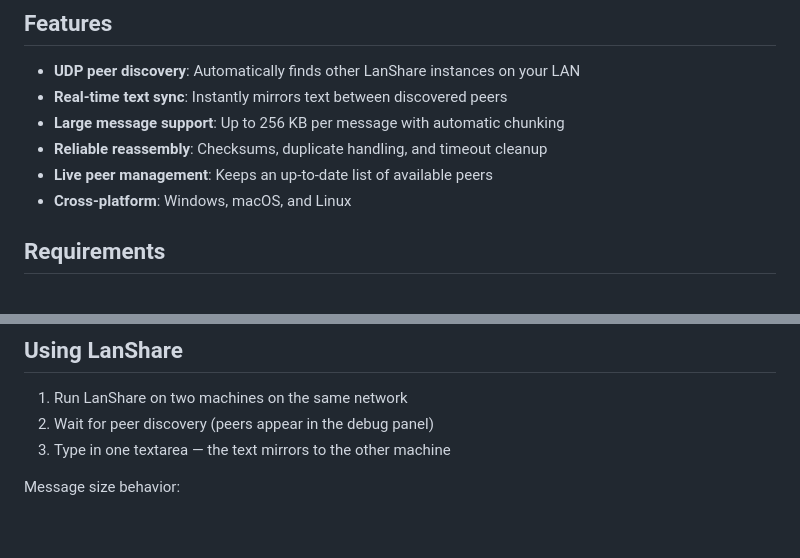
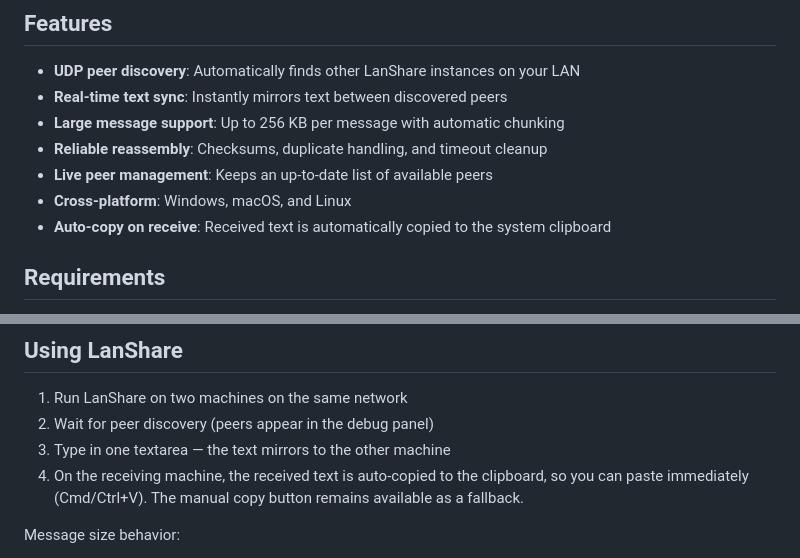
Before and after one commit to RushitSolanki/lanshare, a Markdown page: README.md, 2 parts joined by grey strips. Drawn GitHub-style; blank space fills up the shorter version.

Commit message:
docs: document auto-copy on receive behavior in README

```diff
--- a/README.md
+++ b/README.md
@@ -10,6 +10,7 @@ Peer‑to‑peer text sharing for local networks, built with Tauri and Rust.
 - **Reliable reassembly**: Checksums, duplicate handling, and timeout cleanup
 - **Live peer management**: Keeps an up‑to‑date list of available peers
 - **Cross‑platform**: Windows, macOS, and Linux
+ - **Auto‑copy on receive**: Received text is automatically copied to the system clipboard
 
 ## Requirements
 
@@ -88,6 +89,7 @@ RUST_LOG=warn cargo tauri dev
 1. Run LanShare on two machines on the same network
 2. Wait for peer discovery (peers appear in the debug panel)
 3. Type in one textarea — the text mirrors to the other machine
+4. On the receiving machine, the received text is auto‑copied to the clipboard, so you can paste immediately (Cmd/Ctrl+V). The manual copy button remains available as a fallback.
 
 Message size behavior:
 - **≤ 1100 bytes**: Single UDP packet
```
